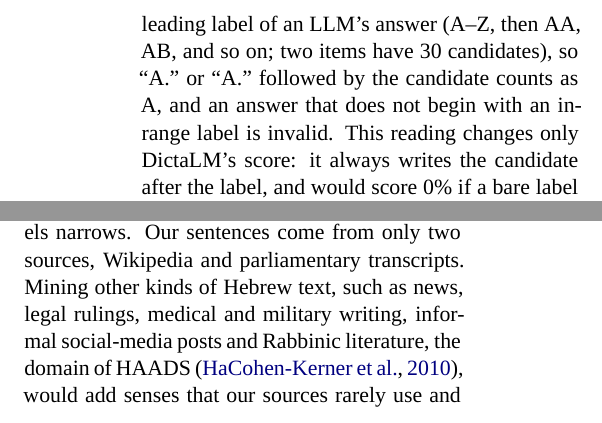
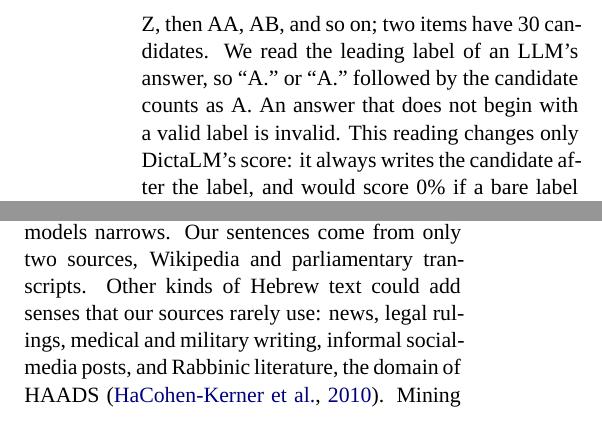
Before and after one commit to BenCarmel123/hebrew-acronym-disambiguation, a LaTeX paper (paper/main.tex, which reads paper/sections/evaluation.tex, paper/sections/results.tex): two parts of the columns of pages 5 and 7 of 11, joined at a grey line, cut so that both start at the same text. Compiled offline with XeLaTeX; a missing font is replaced by an installed copy or a similar font; a missing bibliography style is replaced by a similar one.

Commit message:
Split long sentences for readability

```diff
--- a/paper/sections/evaluation.tex
+++ b/paper/sections/evaluation.tex
@@ -1,7 +1,7 @@
 \section{Evaluation}
 \label{sec:eval}
 \subsection{Scoring}
-All scores use the same 381 test items, and failures count as wrong. In selection, the chosen candidate must equal the reference expansion. We read the leading label of an LLM's answer (A--Z, then AA, AB, and so on; two items have 30 candidates), so ``A.'' or ``A.'' followed by the candidate counts as A, and an answer that does not begin with an in-range label is invalid. This reading changes only DictaLM's score: it always writes the candidate after the label, and would score 0\% if a bare label were required.
+All scores use the same 381 test items, and failures count as wrong. In selection, the chosen candidate must equal the reference expansion. Labels run A--Z, then AA, AB, and so on; two items have 30 candidates. We read the leading label of an LLM's answer, so ``A.'' or ``A.'' followed by the candidate counts as A. An answer that does not begin with a valid label is invalid. This reading changes only DictaLM's score: it always writes the candidate after the label, and would score 0\% if a bare label were required.
 
 In generation, an answer is correct when the reference expansion appears in it as a substring after normalizing quotation marks. This rule can accept a longer answer that contains the reference and reject a valid variant, such as \heb{שקלים חדשים} for \heb{שקל חדש}. Generation thus measures string agreement with the reference, and selection measures exact choice of the reference; the two rules differ. For either rule we report
 \begin{equation}
--- a/paper/sections/results.tex
+++ b/paper/sections/results.tex
@@ -131,7 +131,7 @@ We draw two conclusions.
 
 \subsection{Future work}
 \label{sec:future}
-\paragraph{More and cleaner training data.} The encoder learned from fewer than 3,000 items, most of them weakly labeled substituted sentences. Mining more natural sentences and cleaning their labels would show how far task training can take a small encoder, and whether its gap to the API models narrows. Our sentences come from only two sources, Wikipedia and parliamentary transcripts. Mining other kinds of Hebrew text, such as news, legal rulings, medical and military writing, informal social-media posts and Rabbinic literature, the domain of HAADS \citep{hacohenkerner2010haads}, would add senses that our sources rarely use and test whether the encoder generalizes beyond them.
+\paragraph{More and cleaner training data.} The encoder learned from fewer than 3,000 items, most of them weakly labeled substituted sentences. Mining more natural sentences and cleaning their labels would show how far task training can take a small encoder, and whether its gap to the API models narrows. Our sentences come from only two sources, Wikipedia and parliamentary transcripts. Other kinds of Hebrew text could add senses that our sources rarely use: news, legal rulings, medical and military writing, informal social-media posts, and Rabbinic literature, the domain of HAADS \citep{hacohenkerner2010haads}. Mining them would test whether the encoder generalizes beyond our two sources.
 
 \paragraph{Training the LLMs too.} We compare a fine-tuned encoder with LLMs used without task training, so training and model type change together. Fine-tuning an open LLM such as DictaLM 2.0 on the same training data, for example with a parameter-efficient method, would separate the effect of task training from that of architecture and size.
 
```
Also changed, not shown: paper/sections/limitations.tex (+1 -1 lines), paper/sections/related_work.tex (+1 -1 lines).
